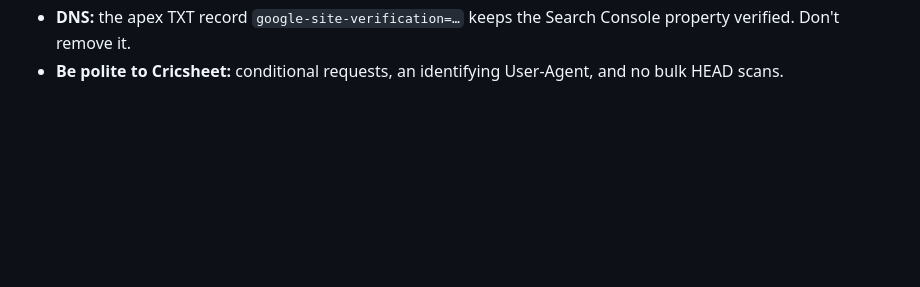
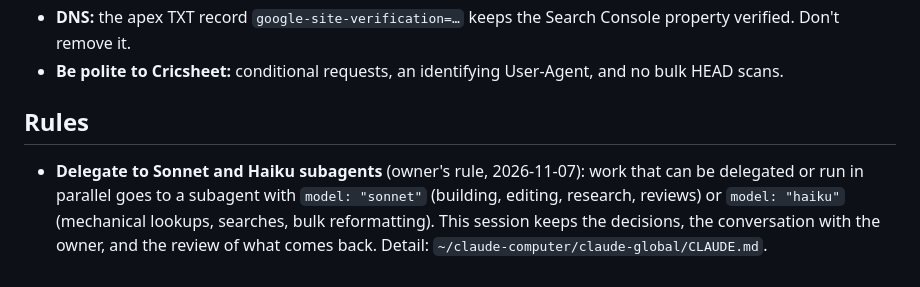
Before and after one commit to narendranag/wetwicket, a Markdown page: CLAUDE.md, the part around the change. Rendered like a GitHub page; blank space fills up the shorter version.

Commit message:
docs: delegate to Sonnet and Haiku subagents (owner's rule)
Co-Authored-By: Claude Sonnet 5.5 <noreply@anthropic.com>

```diff
--- a/CLAUDE.md
+++ b/CLAUDE.md
@@ -190,3 +190,7 @@ npx wrangler d1 execute wetwicket --remote --file data/d1/delta.sql --yes
 - **DNS:** the apex TXT record `google-site-verification=…` keeps the Search Console property
   verified. Don't remove it.
 - **Be polite to Cricsheet:** conditional requests, an identifying User-Agent, and no bulk HEAD scans.
+
+## Rules
+
+- **Delegate to Sonnet and Haiku subagents** (owner's rule, 2026-11-07): work that can be delegated or run in parallel goes to a subagent with `model: "sonnet"` (building, editing, research, reviews) or `model: "haiku"` (mechanical lookups, searches, bulk reformatting). This session keeps the decisions, the conversation with the owner, and the review of what comes back. Detail: `~/claude-computer/claude-global/CLAUDE.md`.
```
